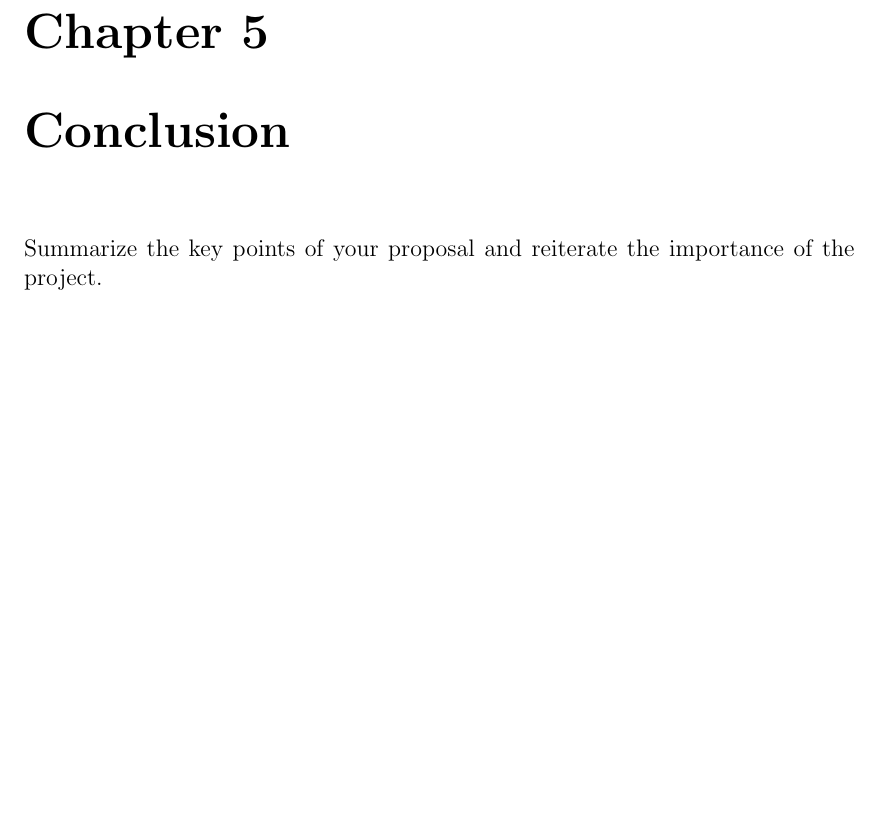
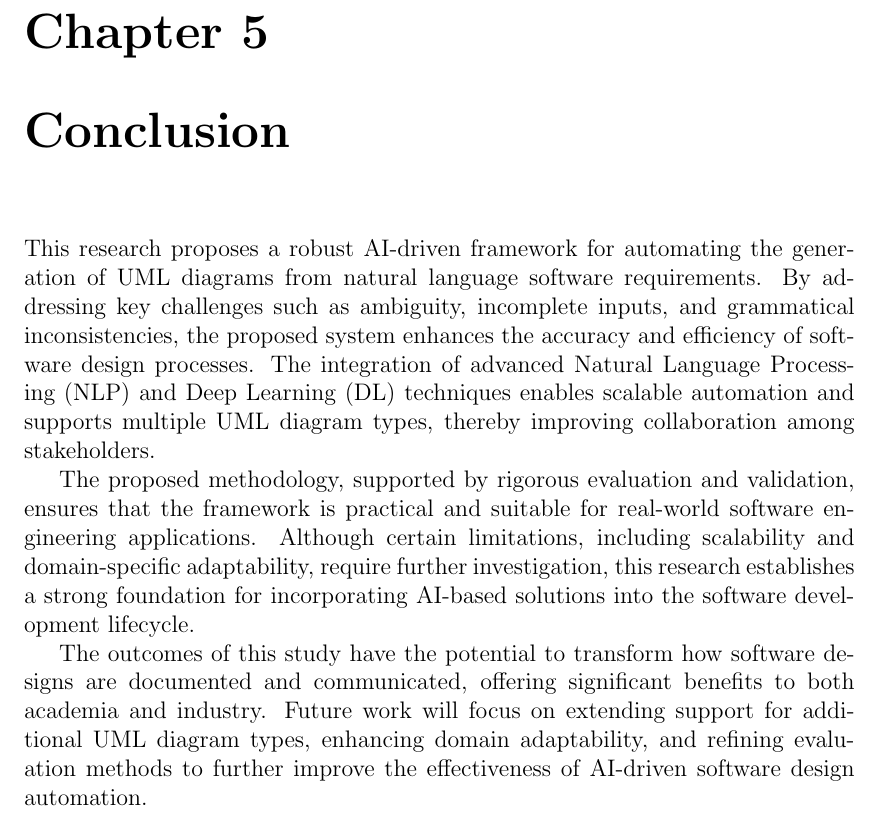
Before and after one commit to safeer85/proposal, a LaTeX thesis (Project Proposal Template/main.tex): part of page 14 of 15, cut so that both start at the same text, the shorter picture padded with empty space. Compiled offline with pdfLaTeX.

Commit message:
conclustion added

```diff
--- a/Project Proposal Template/main.tex
+++ b/Project Proposal Template/main.tex
@@ -173,7 +173,11 @@ Provide a realistic timeline for completing the project. Use a Gantt chart or ta
 State the resource required for the project and estimate the budget for the resources required.
 
 \chapter{Conclusion}
-Summarize the key points of your proposal and reiterate the importance of the project.
+This research proposes a robust AI-driven framework for automating the generation of UML diagrams from natural language software requirements. By addressing key challenges such as ambiguity, incomplete inputs, and grammatical inconsistencies, the proposed system enhances the accuracy and efficiency of software design processes. The integration of advanced Natural Language Processing (NLP) and Deep Learning (DL) techniques enables scalable automation and supports multiple UML diagram types, thereby improving collaboration among stakeholders.
+
+The proposed methodology, supported by rigorous evaluation and validation, ensures that the framework is practical and suitable for real-world software engineering applications. Although certain limitations, including scalability and domain-specific adaptability, require further investigation, this research establishes a strong foundation for incorporating AI-based solutions into the software development lifecycle.
+
+The outcomes of this study have the potential to transform how software designs are documented and communicated, offering significant benefits to both academia and industry. Future work will focus on extending support for additional UML diagram types, enhancing domain adaptability, and refining evaluation methods to further improve the effectiveness of AI-driven software design automation.
 
 % References
 \renewcommand{\bibname}{References}
```
Also changed, not shown: Project Proposal Template/main.pdf, 2 other files.
